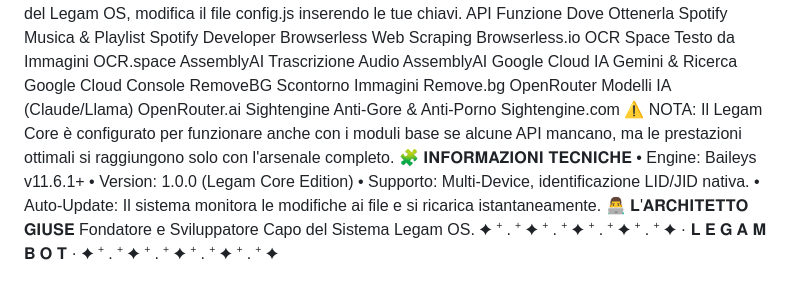
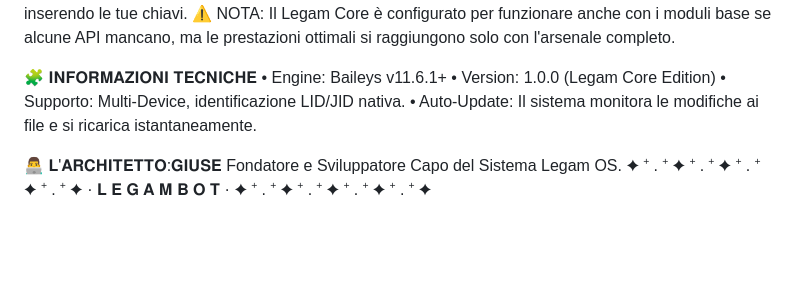
Before and after one commit to giuseakanex-cmyk/legambot, a Markdown page: README.md, the part around one of its changes. GitHub-like rendering; blank space fills up the shorter version.

```diff
--- a/README.md
+++ b/README.md
@@ -19,38 +52,15 @@
 ⚙️ 𝐂𝐎𝐍𝐅𝐈𝐆𝐔𝐑𝐀𝐙𝐈𝐎𝐍𝐄 𝐀𝐏𝐈𝐬
 Per sbloccare il 100% del potenziale del Legam OS, modifica il file config.js inserendo le tue chiavi.
-API
-Funzione
-Dove Ottenerla
-Spotify
-Musica & Playlist
-Spotify Developer
-Browserless
-Web Scraping
-Browserless.io
-OCR Space
-Testo da Immagini
-OCR.space
-AssemblyAI
-Trascrizione Audio
-AssemblyAI
-Google Cloud
-IA Gemini & Ricerca
-Google Cloud Console
-RemoveBG
-Scontorno Immagini
-Remove.bg
-OpenRouter
-Modelli IA (Claude/Llama)
-OpenRouter.ai
-Sightengine
-Anti-Gore & Anti-Porno
-Sightengine.com
 ⚠️ NOTA: Il Legam Core è configurato per funzionare anche con i moduli base se alcune API mancano, ma le prestazioni ottimali si raggiungono solo con l'arsenale completo.
+
 🧩 𝐈𝐍𝐅𝐎𝐑𝐌𝐀𝐙𝐈𝐎𝐍𝐈 𝐓𝐄𝐂𝐍𝐈𝐂𝐇𝐄
-	•	Engine: Baileys v11.6.1+
-	•	Version: 1.0.0 (Legam Core Edition)
-	•	Supporto: Multi-Device, identificazione LID/JID nativa.
-	•	Auto-Update: Il sistema monitora le modifiche ai file e si ricarica istantaneamente.
-👨‍💻 𝐋'𝐀𝐑𝐂𝐇𝐈𝐓𝐄𝐓𝐓𝐎
-𝐆𝐈𝐔𝐒𝐄 Fondatore e Sviluppatore Capo del Sistema Legam OS.
-✦ ⁺ . ⁺ ✦ ⁺ . ⁺ ✦ ⁺ . ⁺ ✦ ⁺ . ⁺ ✦ · 𝐋 𝐄 𝐆 𝐀 𝐌 𝐁 𝐎 𝐓 · ✦ ⁺ . ⁺ ✦ ⁺ . ⁺ ✦ ⁺ . ⁺ ✦ ⁺ . ⁺ ✦
+• Engine: Baileys v11.6.1+
+• Version: 1.0.0 (Legam Core Edition)
+• Supporto: Multi-Device, identificazione LID/JID nativa.
+• Auto-Update: Il sistema monitora le modifiche ai file e si ricarica istantaneamente.
+
+👨‍💻 𝐋'𝐀𝐑𝐂𝐇𝐈𝐓𝐄𝐓𝐓𝐎:𝐆𝐈𝐔𝐒𝐄
+Fondatore e Sviluppatore Capo del Sistema Legam OS.
+✦ ⁺ . ⁺ ✦ ⁺ . ⁺ ✦ ⁺ . ⁺ ✦ ⁺ . ⁺ ✦
+· 𝐋 𝐄 𝐆 𝐀 𝐌  𝐁 𝐎 𝐓  ·
+✦ ⁺ . ⁺ ✦ ⁺ . ⁺ ✦ ⁺ . ⁺ ✦ ⁺ . ⁺ ✦
```
Also changed, not shown: other parts of README.md (+41 -8 lines).
